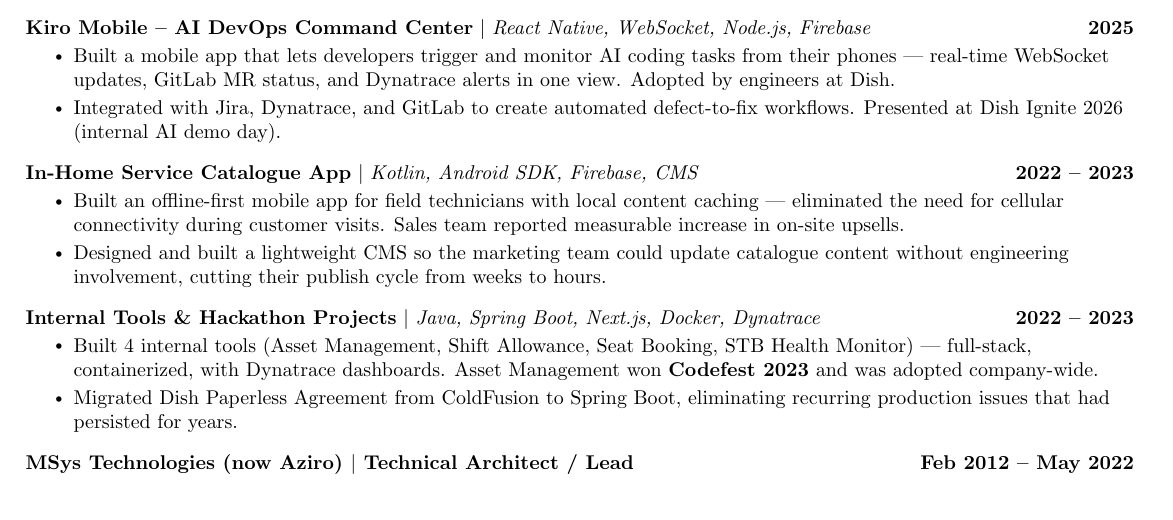
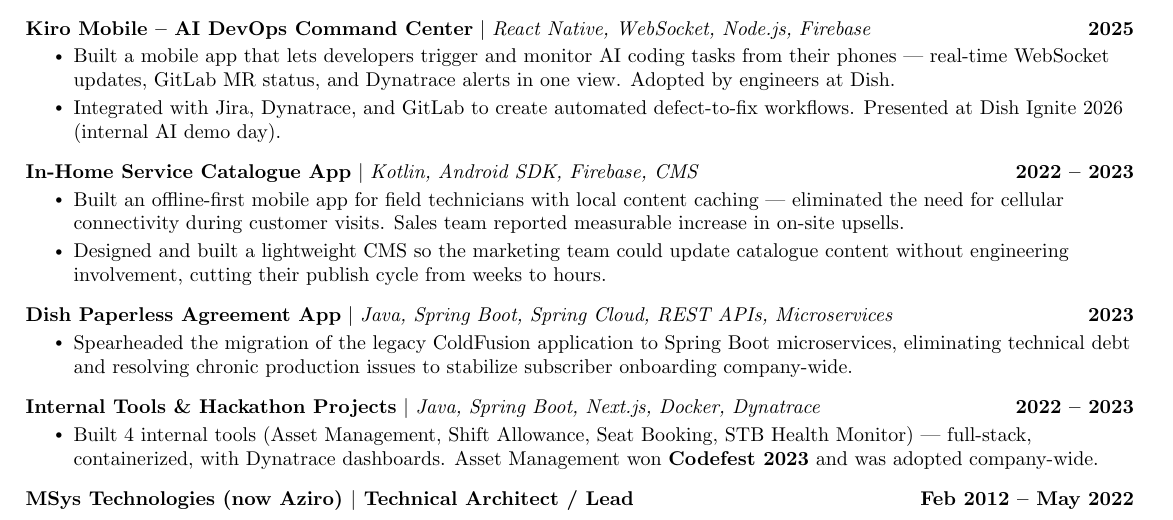
Before and after one commit to kvginnovate/old-resume, a LaTeX document (main.tex): part of page 1 of 2, cut so that both start at the same text. Compiled offline with pdfLaTeX.

Commit message:
refactor: isolate Paperless Agreement App as a standalone project section in main.tex

```diff
--- a/main.tex
+++ b/main.tex
@@ -164,10 +164,16 @@
 
 \vspace{-13pt}
 \resumeProjectHeading
+  {\textbf{Dish Paperless Agreement App} $|$ \emph{Java, Spring Boot, Spring Cloud, REST APIs, Microservices}}{2023}
+\resumeItemListStart
+\resumeItem{Spearheaded the migration of the legacy ColdFusion application to Spring Boot microservices, eliminating technical debt and resolving chronic production issues to stabilize subscriber onboarding company-wide.}
+\resumeItemListEnd
+
+\vspace{-13pt}
+\resumeProjectHeading
   {\textbf{Internal Tools \& Hackathon Projects} $|$ \emph{Java, Spring Boot, Next.js, Docker, Dynatrace}}{2022 -- 2023}
 \resumeItemListStart
 \resumeItem{Built 4 internal tools (Asset Management, Shift Allowance, Seat Booking, STB Health Monitor) --- full-stack, containerized, with Dynatrace dashboards. Asset Management won \textbf{Codefest 2023} and was adopted company-wide.}
-\resumeItem{Migrated Dish Paperless Agreement from ColdFusion to Spring Boot, eliminating recurring production issues that had persisted for years.}
 \resumeItemListEnd
 
 \vspace{-13pt}
```
